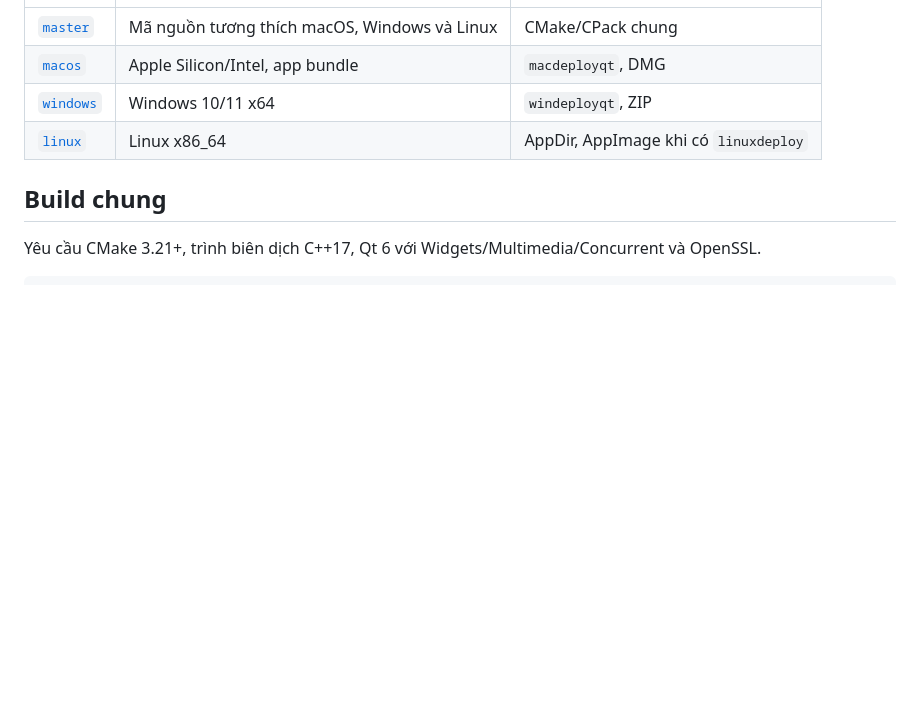
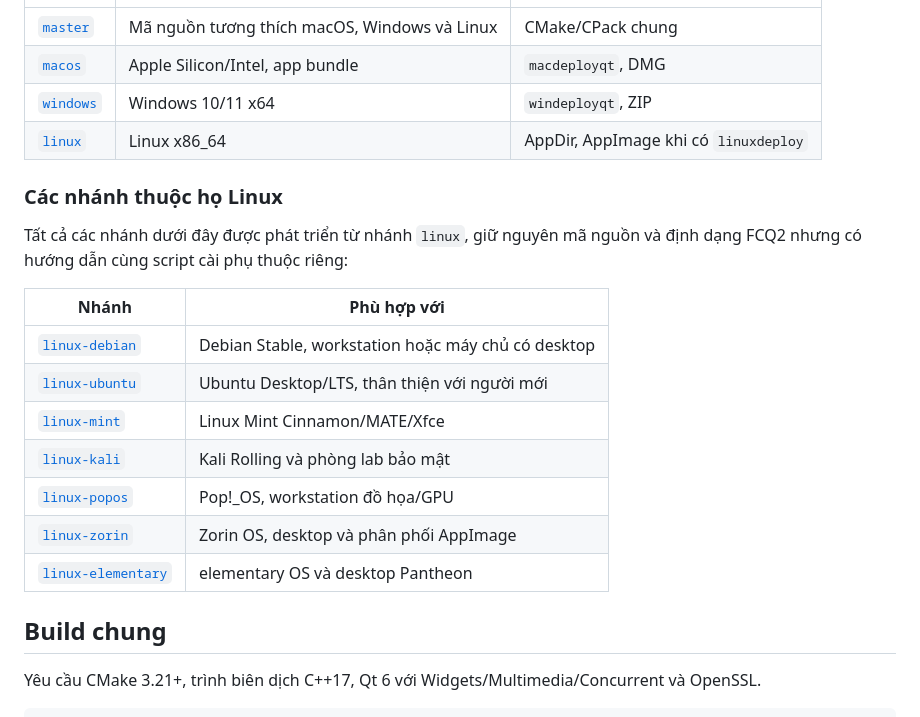
Before and after one commit to soncris3012/FileCryptoQt, a Markdown page: README.md, the part around the change. Drawn GitHub-style; blank space fills up the shorter version.

Commit message:
Liên kết các nhánh theo họ Linux trong README

```diff
--- a/README.md
+++ b/README.md
@@ -93,6 +93,20 @@ MainWindow (UI)
 | [`windows`](https://github.com/soncris3012/FileCryptoQt/tree/windows) | Windows 10/11 x64 | `windeployqt`, ZIP |
 | [`linux`](https://github.com/soncris3012/FileCryptoQt/tree/linux) | Linux x86_64 | AppDir, AppImage khi có `linuxdeploy` |
 
+### Các nhánh thuộc họ Linux
+
+Tất cả các nhánh dưới đây được phát triển từ nhánh `linux`, giữ nguyên mã nguồn và định dạng FCQ2 nhưng có hướng dẫn cùng script cài phụ thuộc riêng:
+
+| Nhánh | Phù hợp với |
+|---|---|
+| [`linux-debian`](https://github.com/soncris3012/FileCryptoQt/tree/linux-debian) | Debian Stable, workstation hoặc máy chủ có desktop |
+| [`linux-ubuntu`](https://github.com/soncris3012/FileCryptoQt/tree/linux-ubuntu) | Ubuntu Desktop/LTS, thân thiện với người mới |
+| [`linux-mint`](https://github.com/soncris3012/FileCryptoQt/tree/linux-mint) | Linux Mint Cinnamon/MATE/Xfce |
+| [`linux-kali`](https://github.com/soncris3012/FileCryptoQt/tree/linux-kali) | Kali Rolling và phòng lab bảo mật |
+| [`linux-popos`](https://github.com/soncris3012/FileCryptoQt/tree/linux-popos) | Pop!_OS, workstation đồ họa/GPU |
+| [`linux-zorin`](https://github.com/soncris3012/FileCryptoQt/tree/linux-zorin) | Zorin OS, desktop và phân phối AppImage |
+| [`linux-elementary`](https://github.com/soncris3012/FileCryptoQt/tree/linux-elementary) | elementary OS và desktop Pantheon |
+
 ## Build chung
 
 Yêu cầu CMake 3.21+, trình biên dịch C++17, Qt 6 với Widgets/Multimedia/Concurrent và OpenSSL.
```
